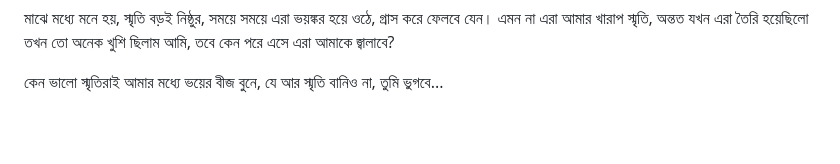
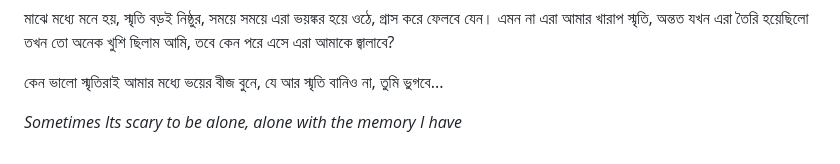
Before and after one commit to yourgumpy/Obsidian, a Markdown page: Dailies/2025-04-20.md, the part around the change printed below. Rendered like a GitHub page; blank space fills up the shorter version.

```diff
--- a/Dailies/2025-04-20.md
+++ b/Dailies/2025-04-20.md
@@ -17,3 +17,5 @@ _"no memories today"_
 মাঝে মধ্যে মনে হয়, স্মৃতি বড়ই নিষ্ঠুর, সময়ে সময়ে এরা ভয়ঙ্কর হয়ে ওঠে, গ্রাস করে ফেলবে যেন। এমন না এরা আমার খারাপ স্মৃতি, অন্তত যখন এরা তৈরি হয়েছিলো তখন তো অনেক খুশি ছিলাম আমি, তবে কেন পরে এসে এরা আমাকে জ্বালাবে?
 
 কেন ভালো স্মৃতিরাই আমার মধ্যে ভয়ের বীজ বুনে, যে আর স্মৃতি বানিও না, তুমি ভুগবে...
+
+*Sometimes Its scary to be alone, alone with the memory I have*
```
Also changed, not shown: other parts of Dailies/2025-04-20.md (+1 -1 lines).
